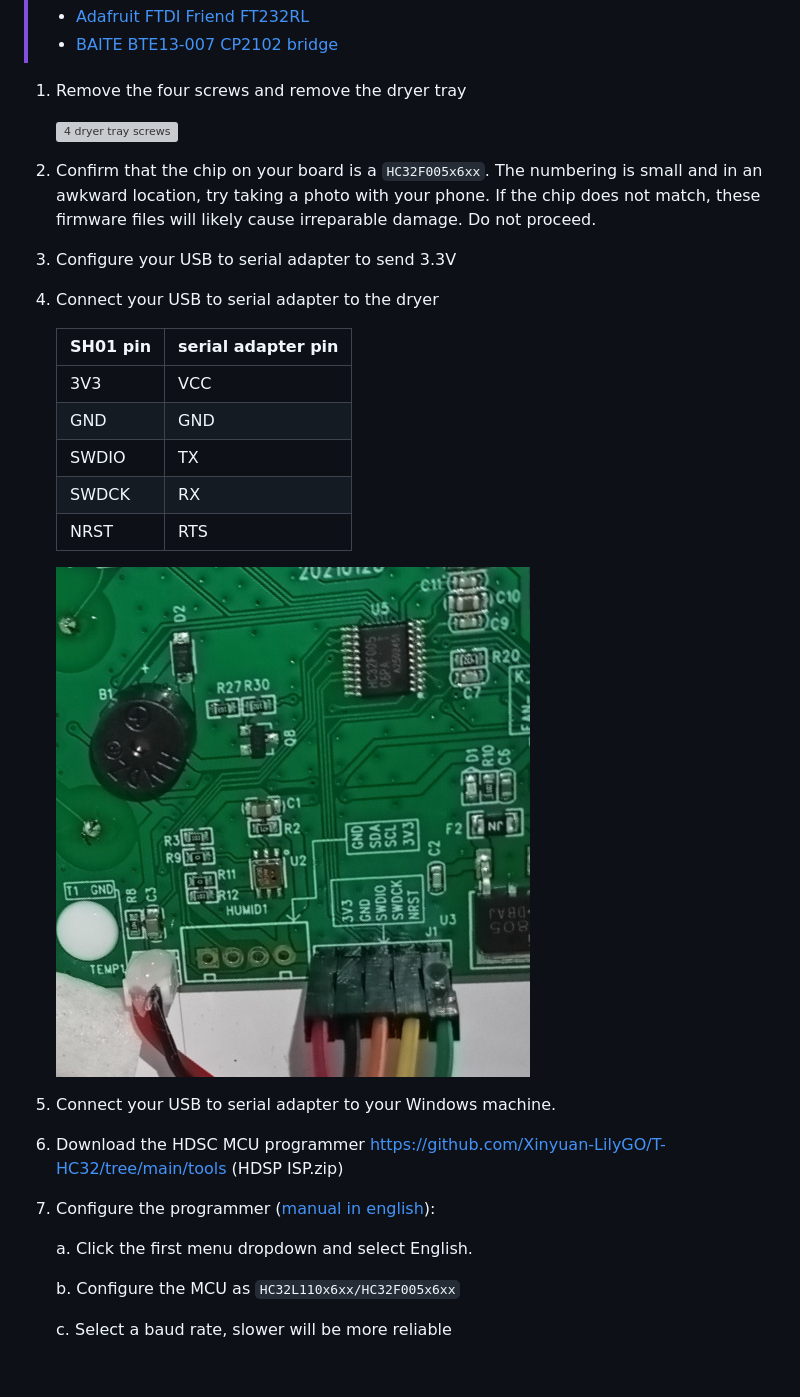
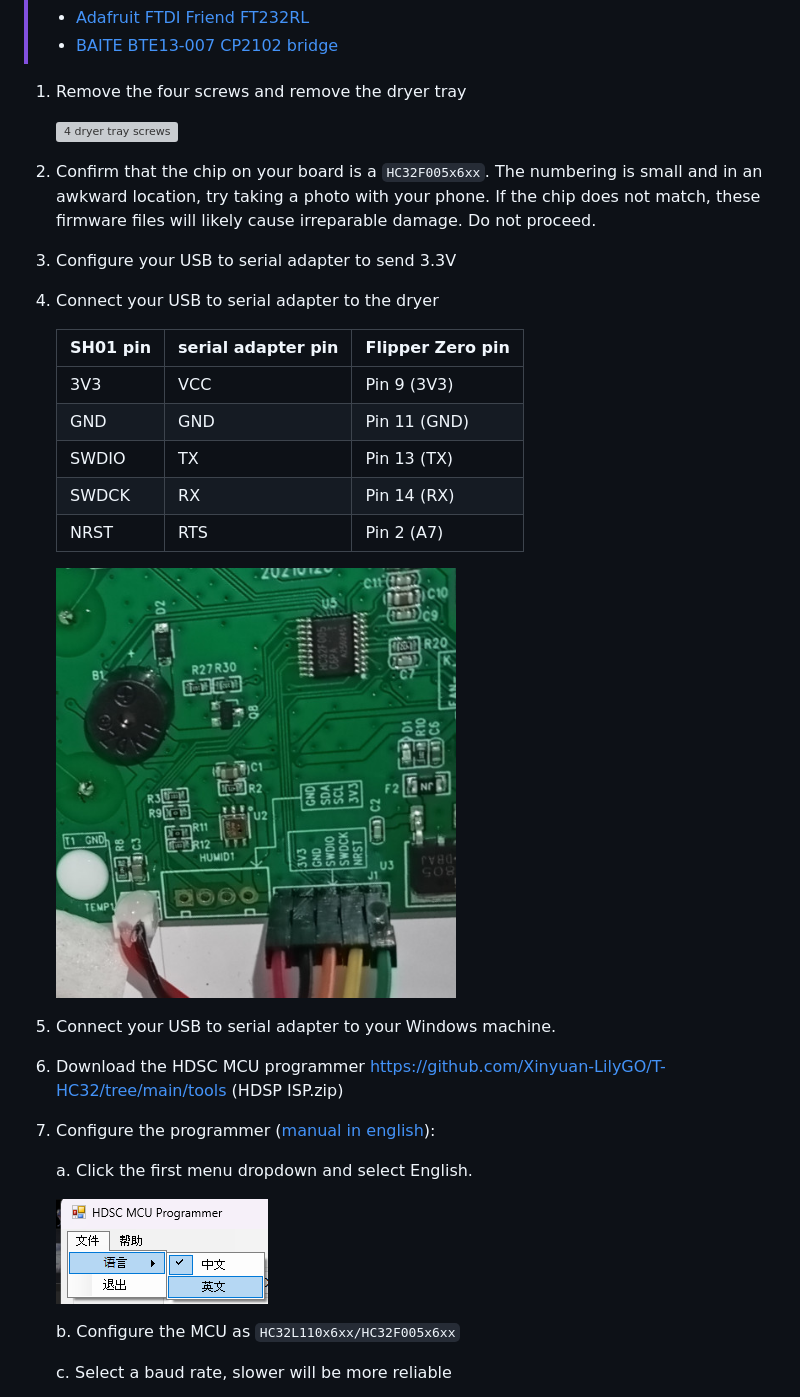
Before and after one commit to rcambrj/sovol-dryer-firmware, a Markdown page: README.md, the part around one of its changes. Drawn GitHub-style; pictures changed too: hdsc-mcu-programmer-menu.png (added); blank space fills up the shorter version; grey boxes are pictures that could not be loaded.

Commit message:
use improvements from #2 and update with latest serial adapters

```diff
--- a/README.md
+++ b/README.md
@@ -90,15 +94,15 @@ You will need:
 
 4. Connect your USB to serial adapter to the dryer
 
-	| SH01 pin | serial adapter pin |
-	|----------|--------------------|
-	| 3V3      | VCC                |
-	| GND      | GND                |
-	| SWDIO    | TX                 |
-	| SWDCK    | RX                 |
-	| NRST     | RTS                |
+	| SH01 pin | serial adapter pin | Flipper Zero pin |
+	|----------|--------------------|------------------|
+	| 3V3      | VCC                | Pin 9 (3V3)      |
+	| GND      | GND                | Pin 11 (GND)     |
+	| SWDIO    | TX                 | Pin 13 (TX)      |
+	| SWDCK    | RX                 | Pin 14 (RX)      |
+	| NRST     | RTS                | Pin 2 (A7)       |
 
-	![SWD pins](./swd-pins.jpg)
+	<img src="./swd-pins.jpg" width="400" alt="SWD pins"/>
 
 5. Connect your USB to serial adapter to your Windows machine.
 
@@ -107,6 +111,8 @@ You will need:
 7. Configure the programmer ([manual in english](./hdsc-mcu-programmer-manual-en.pdf)):
 
 	a. Click the first menu dropdown and select English.
+
+	  <img src="./hdsc-mcu-programmer-menu.png" alt="HDSC MCU Programmer menu to select English" />
 
 	b. Configure the MCU as `HC32L110x6xx/HC32F005x6xx`
 
```
Also changed, not shown: other parts of README.md (+10 -4 lines), aliexpress-ch340.png (added), hdsc-mcu-programmer-en.png (added), hdsc-mcu-programmer-zh.png (renamed from hdsc-mcu-programmer.png).
